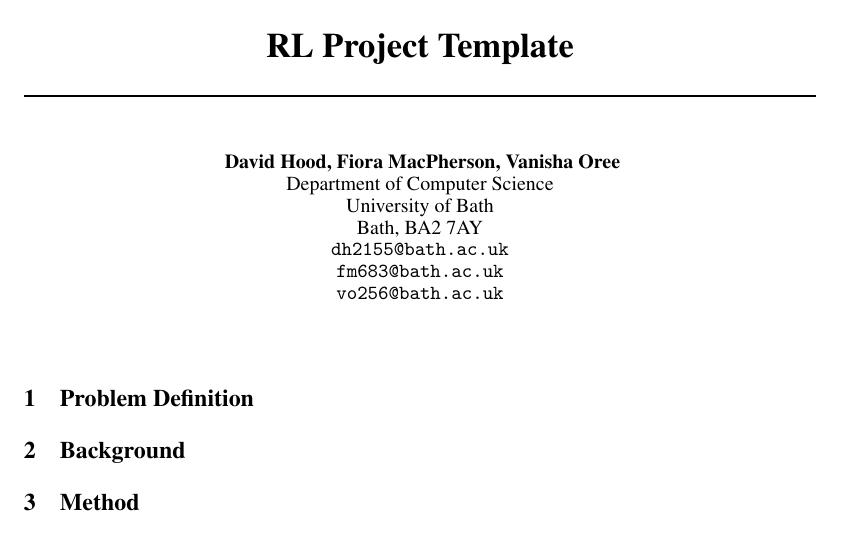
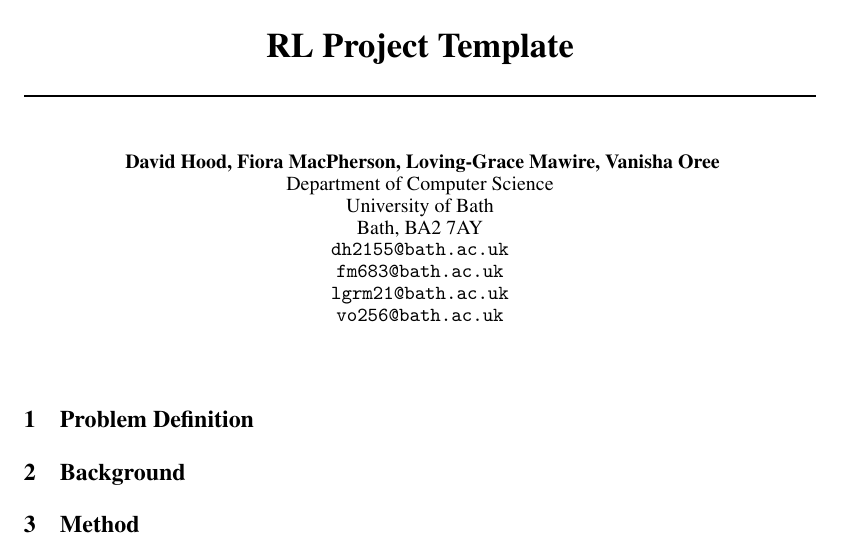
Before and after one commit to dhodod/BathRLProject2025, a LaTeX document (report/rl_project_template.tex): part of page 1 of 2, cut so that both start at the same text. Compiled offline with pdfLaTeX.

Commit message:
Updates from Overleaf

```diff
--- a/report/rl_project_template.tex
+++ b/report/rl_project_template.tex
@@ -37,13 +37,14 @@
 % author name.
 
 \author{
-  David Hood, Fiora MacPherson, Vanisha Oree
+  David Hood, Fiora MacPherson, Loving-Grace Mawire, Vanisha Oree
   \\
   Department of Computer Science\\
   University of Bath\\
   Bath, BA2 7AY \\
   \texttt{dh2155@bath.ac.uk} \\
   \texttt{fm683@bath.ac.uk} \\
+  \texttt{lgrm21@bath.ac.uk} \\
   \texttt{vo256@bath.ac.uk} \\
   %% examples of more authors
   %% \And
```
